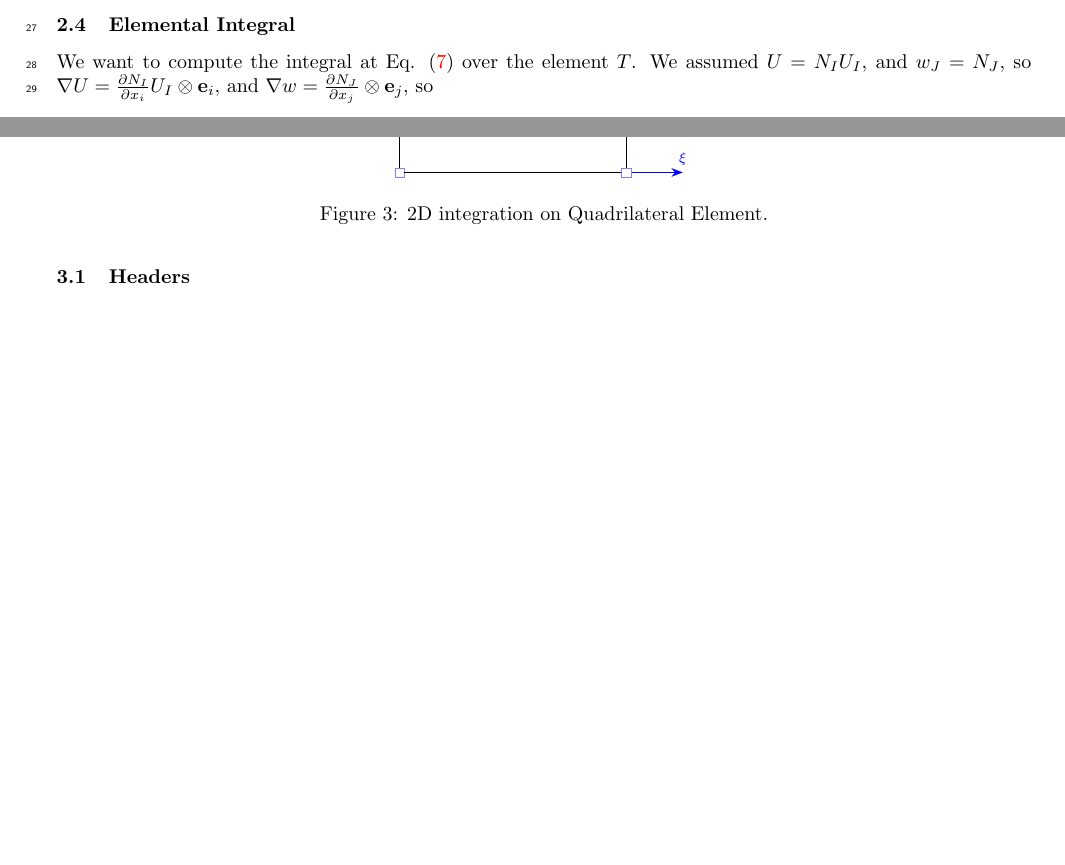
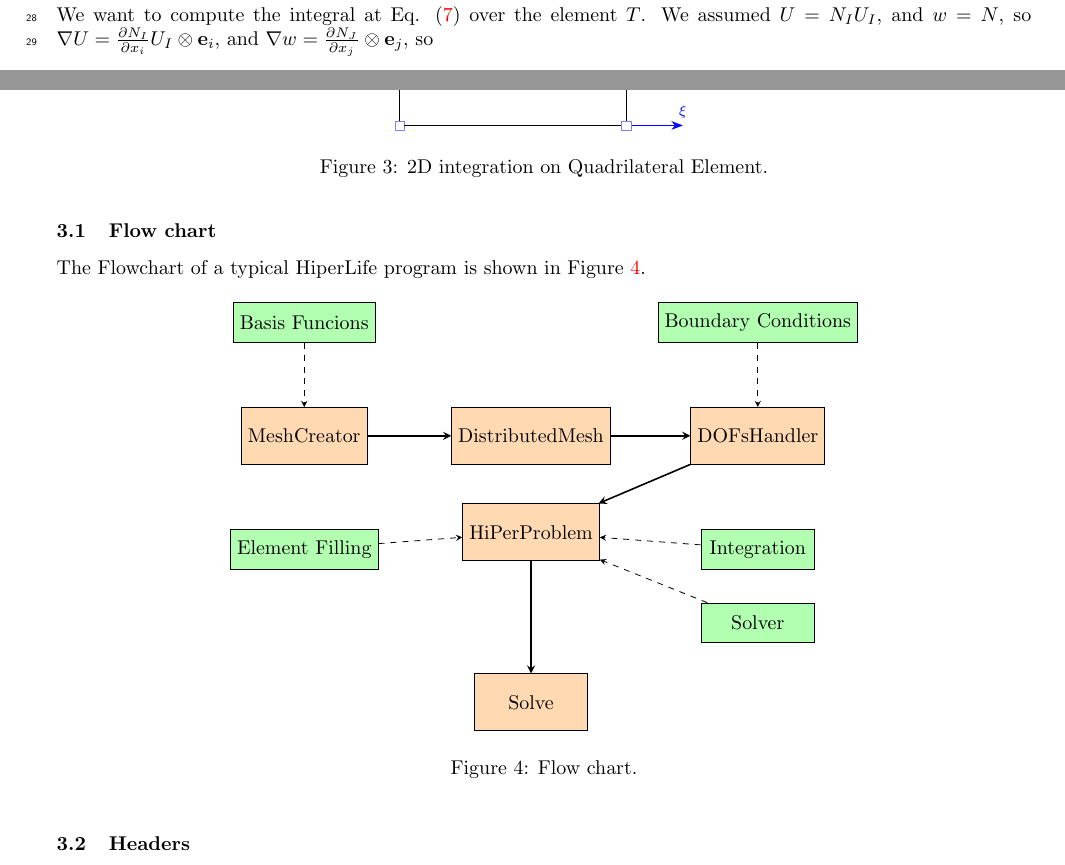
Before and after one commit to Rshimni/HL_Tutorial_Poisson, a LaTeX document (Poisson.tex, which reads Figures/flowchart.tex): two parts of pages 3 and 4 of 8, joined at a grey line, cut at the place of the change, the shorter picture padded with empty space. Compiled offline with pdfLaTeX.

Commit message:
flowchart added

```diff
--- /dev/null
+++ b/Figures/flowchart.tex
@@ -0,0 +1,41 @@
+\documentclass[preprint,12pt,a4]{standalone}
+\usepackage{geometry}   % my added package "geometry"
+\geometry{letterpaper,tmargin=1in,bmargin=1in,lmargin=2.5cm,rmargin=2.5cm}
+\usepackage{tikz}
+\usetikzlibrary{calc,patterns,arrows.meta,shapes.arrows,intersections,positioning}
+\usetikzlibrary{decorations.pathmorphing,backgrounds,fit,petri}
+\usepackage{standalone}
+
+\begin{document}
+	\tikzstyle{process} = [rectangle, minimum width=2cm, minimum height=1cm,text centered, draw=black, fill=orange!30]
+	\tikzstyle{subprocess} = [rectangle, minimum width=2cm, minimum height=0.7cm, text centered, draw=black, fill=green!30]
+	\tikzstyle{arrow} = [thick,->,>=stealth]
+	\tikzstyle{arrow2} = [dashed,->,>=stealth]
+	\begin{tikzpicture}
+
+		\node (mc) [process] {MeshCreator};
+		\node (dm) [process, right of=mc,node distance=4cm] {DistributedMesh};
+		\node (df) [process, right of=dm,node distance=4cm] {DOFsHandler};
+		\node (hp) [process, below of=dm,node distance=1.7cm] {HiPerProblem};
+		\node (sl) [process, below of=hp,node distance=3cm] {Solve};
+
+		\node (bf) [subprocess, above of=mc,node distance=2cm] {Basis Funcions};
+		\node (bc) [subprocess, above of=df,node distance=2cm] {Boundary Conditions};
+		\node (int) [subprocess, below of=df,node distance=2cm] {Integration};
+		\node (slv) [subprocess, below of=int,node distance=1.3cm] {Solver};
+		\node (elf) [subprocess, below of=mc,node distance=2cm] {Element Filling};
+
+		\draw [arrow] (mc) -- (dm);
+		\draw [arrow] (dm) -- (df);
+		\draw [arrow] (df) -- (hp);
+		\draw [arrow] (hp) -- (sl);
+
+		\draw [arrow2] (bf) -- (mc);
+		\draw [arrow2] (bc) -- (df);
+		\draw [arrow2] (int) -- (hp);
+		\draw [arrow2] (elf) -- (hp);
+		\draw [arrow2] (slv) -- (hp);
+
+	\end{tikzpicture}
+
+\end{document}
--- a/Poisson.tex
+++ b/Poisson.tex
@@ -152,7 +152,7 @@ where $\xi_{I}$ and $\eta_{I}$ are the corner coordinates at element $T$ in doma
 %
 In this example each node only have one degree of freedom and for the purpose of discretization we use $500 \times 500$ uniform mesh.
 \subsubsection{Elemental Integral} \label{sec: elem int}
-  We want to compute the integral at Eq. (\ref{eq7}) over the element $T$. We assumed $U=N_I U_I$, and $w_J = N_J$, so $\nabla U= \frac{\partial N_I}{\partial x_i} U_I \otimes \mathbf{e}_i$, and  $\nabla w= \frac{\partial N_J}{\partial x_j}  \otimes \mathbf{e}_j$, so
+  We want to compute the integral at Eq. (\ref{eq7}) over the element $T$. We assumed $U=N_I U_I$, and $w = N$, so $\nabla U= \frac{\partial N_I}{\partial x_i} U_I \otimes \mathbf{e}_i$, and  $\nabla w= \frac{\partial N_J}{\partial x_j}  \otimes \mathbf{e}_j$, so
 \begin{equation}\label{eq12}
 	\begin{aligned}[b]
 		\int_{\Omega_{T}} \frac{\partial N_I}{\partial x_i} \frac{\partial N_J}{\partial x_j} U_I \delta_{ij} \ dV = \int_{\Omega_{T}} \frac{\partial N_I}{\partial x_i} \frac{\partial N_J}{\partial x_i} U_I \ dV= \int_{\Omega_{T}} (\frac{\partial N_I}{\partial x_{1}}
@@ -253,6 +253,15 @@ where $n$ and $m$ are the number of integration points used in each direction, $
 \section{Implementation} \label{sec: imp}
 In this section, we present the implementation of solution in the Hiperlife.
 \nolinenumbers
+\subsubsection{Flow chart} \label{sec: flw}
+The Flowchart of a typical HiperLife program is shown in Figure \ref{fig_flw}.
+\begin{figure}[htbp]
+	\centering
+	\input{Figures/flowchart.tex}
+	\caption{Flow chart.}
+	\label{fig_flw}
+\end{figure}
+
 \subsubsection{Headers} \label{sec: hdr}
 
 \begin{lstlisting}
```
Also changed, not shown: Figures/flowchart.pdf (added), Poisson.pdf.
